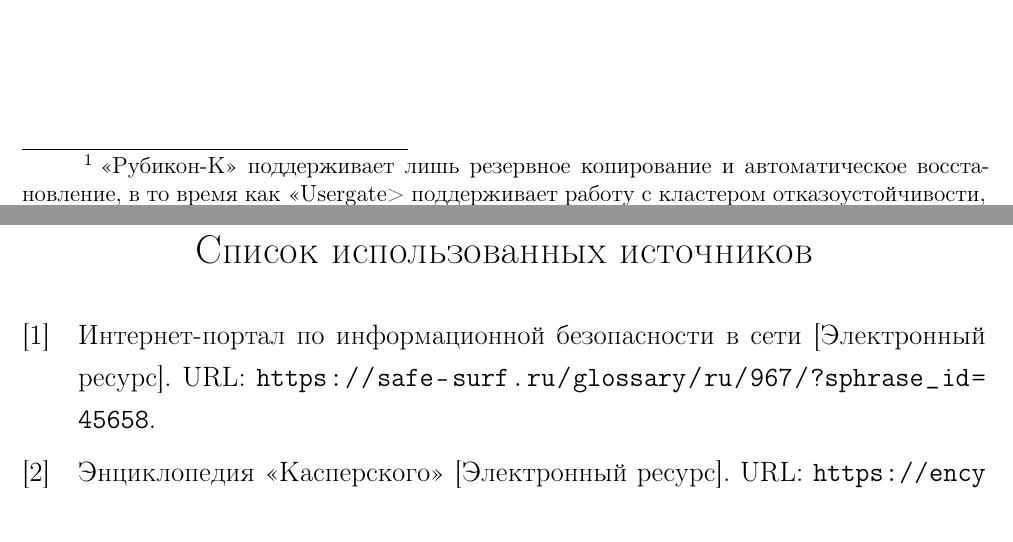
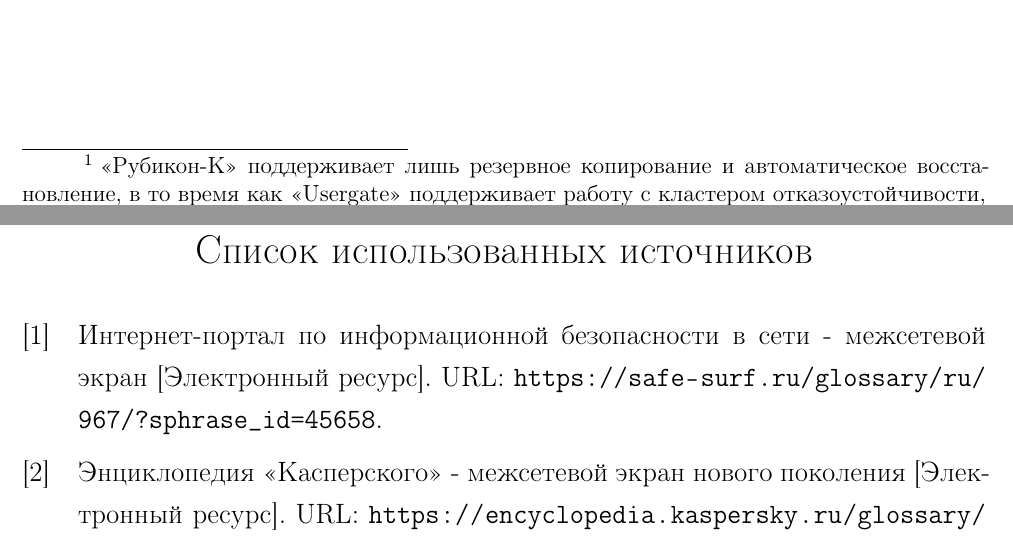
Before and after one commit to llirik42/NSU-Practice, a LaTeX document (Bachelor/semester-6/report/src/report.tex, which reads Bachelor/semester-6/report/src/main.bib): two parts of pages 8 and 10 of 10, joined at a grey line, cut so that both start at the same text. Compiled offline with pdfLaTeX.

Commit message:
fixes to report

```diff
--- a/Bachelor/semester-6/report/src/main.bib
+++ b/Bachelor/semester-6/report/src/main.bib
@@ -1,18 +1,18 @@
 @online{
 	fw,
-	title = "Интернет-портал по информационной безопасности в сети [Электронный ресурс]",
+	title = "Интернет-портал по информационной безопасности в сети - межсетевой экран [Электронный ресурс]",
 	url = "https://safe-surf.ru/glossary/ru/967/?sphrase_id=45658"
 }
 
 @online{
 	ngfw1,
-	title = "Энциклопедия «Касперского» [Электронный ресурс]",
+	title = "Энциклопедия «Касперского» - межсетевой экран нового поколения [Электронный ресурс]",
 	url = "https://encyclopedia.kaspersky.ru/glossary/next-generation-firewall-ngfw/#:~:text=NGFW%20(Next%20Generation%20Firewall%2C%20межсетевой,блокировать%20трафик%20на%20уровне%20приложений"
 }
 
 @online{
 	ngfw2,
-	title = "Интерактивный словарь «Сбера» [Электронный ресурс]",
+	title = "Интерактивный словарь «Сбера» - межсетевой экран нового поколения [Электронный ресурс]",
 	url = "https://www.sberbank.ru/ru/person/kibrary/vocabulary/ngfw#:~:text=NGFW%20(Next-Generation%20Firewall%20перевод%20с,брандмауэров%20и%20других%20приложений%20безопасности"
 }
 
```
Also changed, not shown: Bachelor/semester-6/report/src/content.tex (+1 -1 lines), Bachelor/semester-6/report/src/report.pdf (added), Bachelor/semester-6/report/src/main.bib (2 more changed lines).
